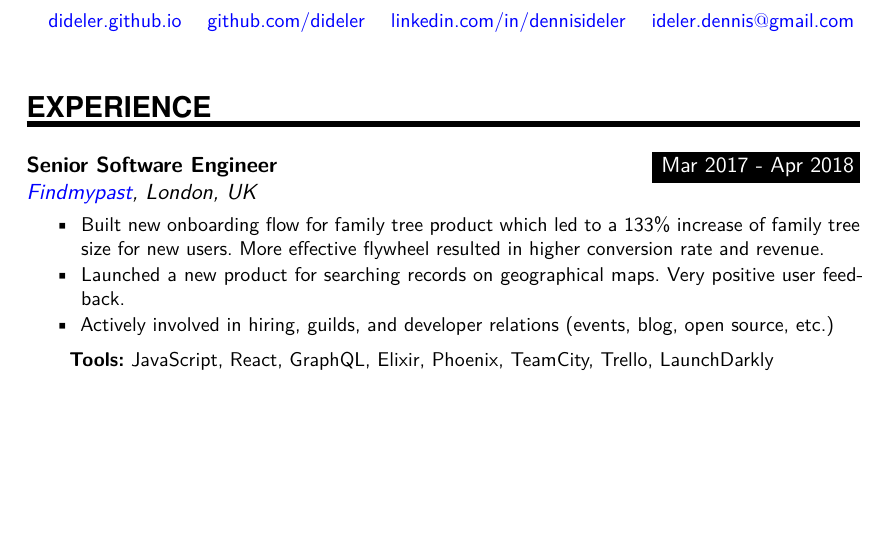
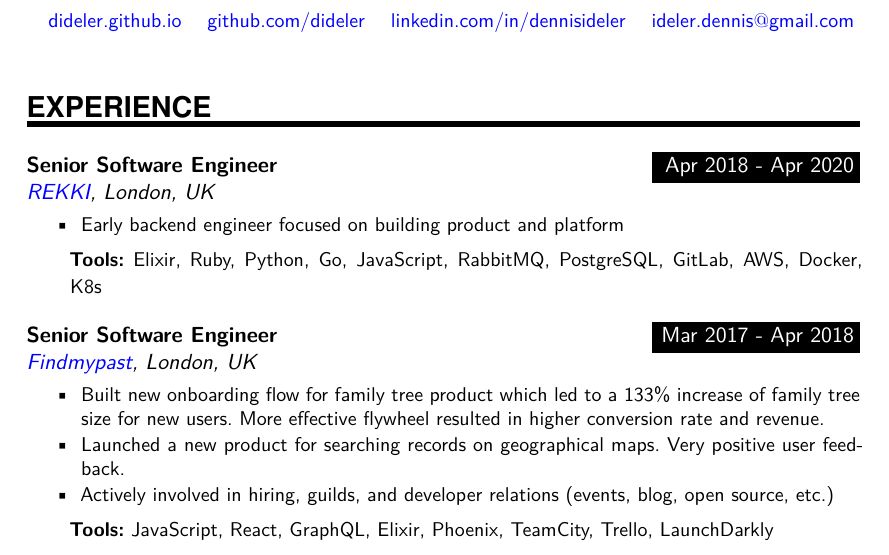
Before and after one commit to dideler/resume, a LaTeX CV (resume.tex): part of page 1 of 2, cut so that both start at the same text, the shorter picture padded with empty space. Compiled offline with XeLaTeX.

Commit message:
Add REKKI
Still need to add more info about the position, and remove detailed info
from older positions now that resume is longer than two pages.

```diff
--- a/resume.tex
+++ b/resume.tex
@@ -140,6 +140,16 @@
 %   Achieved, Improved, Trained/mentored, Managed, Created, Resolved,
 %   Volunteered, Influenced, Increased/decreased, Ideas, Negotiated,
 %   Launched, Revenue/profits, Under budget, Won
+
+\WorkEntry{Senior Software Engineer}{Apr 2018 - Apr 2020}
+{\href{https://rekki.com/}{REKKI}, London, UK}
+{
+  \begin{itemize} \itemsep -1pt
+    \item Early backend engineer focused on building product and platform
+   \end{itemize}
+  \textbf{Tools:} Elixir, Ruby, Python, Go, JavaScript, RabbitMQ, PostgreSQL, GitLab, AWS, Docker, K8s
+}
+\sepspace
 
 \WorkEntry{Senior Software Engineer}{Mar 2017 - Apr 2018}
 {\href{https://www.findmypast.co.uk/}{Findmypast}, London, UK}
```
Also changed, not shown: resume.pdf.
